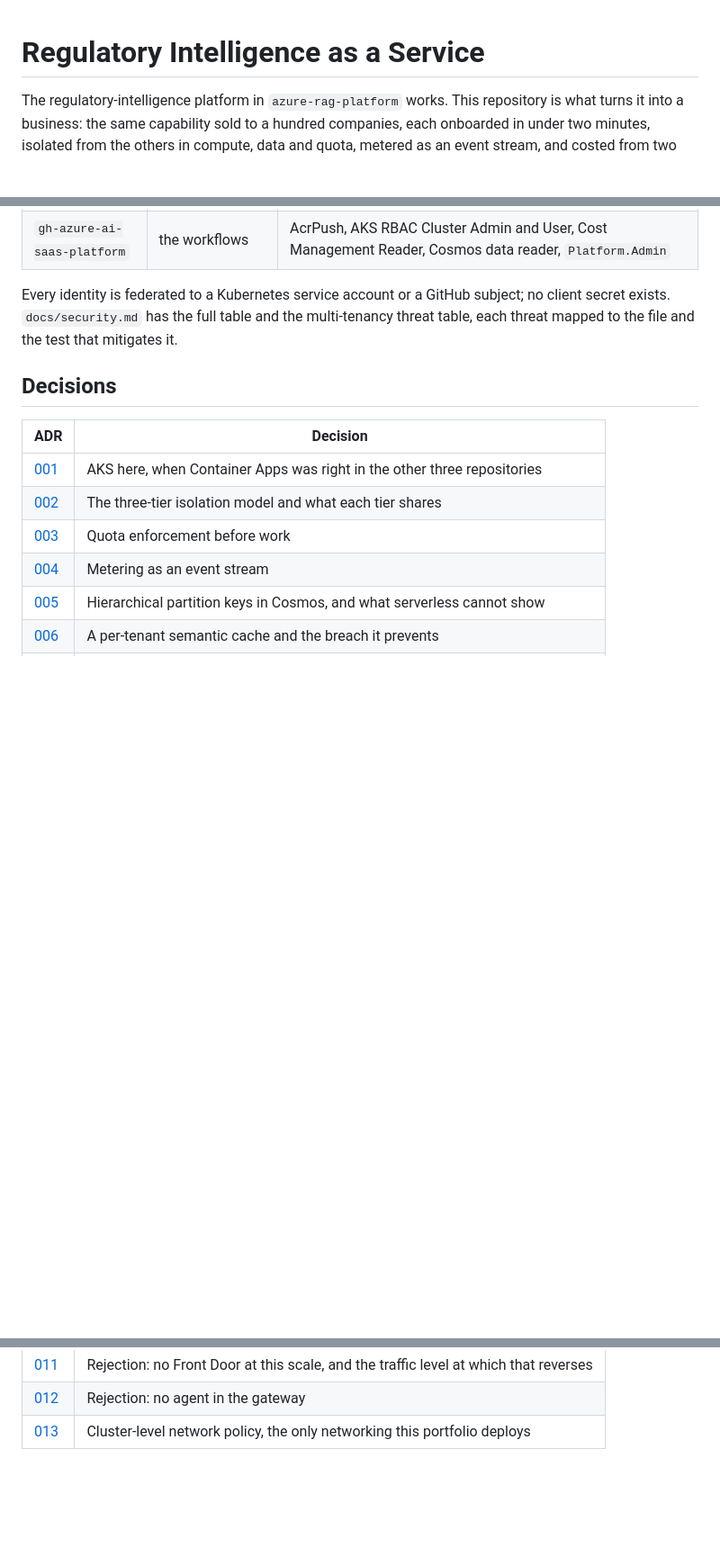
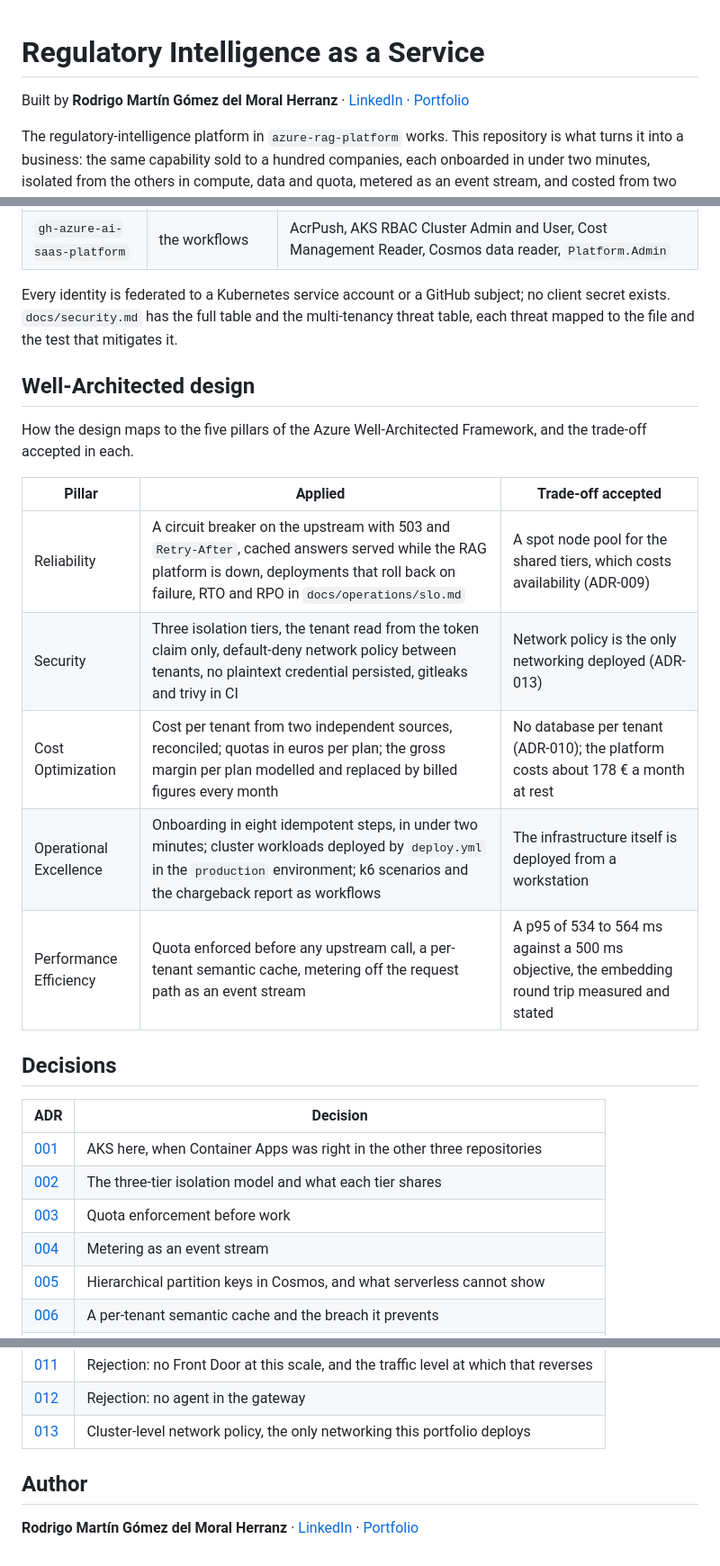
Before and after one commit to Rodrigo-GomezdelMoral/azure-ai-saas-platform, a Markdown page: README.md, 3 parts joined by grey strips. Shown at 90% size. Drawn GitHub-style; blank space fills up the shorter version.

Commit message:
Final README: authorship, more diagrams and a Well-Architected table
Adds the author byline and section, the tiers, request path and metering diagrams, and a five-row table mapping the design to the Well-Architected pillars with the trade-off accepted in each.

```diff
--- a/README.md
+++ b/README.md
@@ -1,4 +1,6 @@
 # Regulatory Intelligence as a Service
+
+Built by **Rodrigo Martín Gómez del Moral Herranz** · [LinkedIn](https://www.linkedin.com/in/rodrigo-mart%C3%ADn-g%C3%B3mez-del-moral-herranz) · [Portfolio](https://rodrigogomez.es)
 
 The regulatory-intelligence platform in `azure-rag-platform` works. This repository is what turns it
 into a business: the same capability sold to a hundred companies, each onboarded in under two minutes,
@@ -169,6 +180,18 @@ Every identity is federated to a Kubernetes service account or a GitHub subject;
 `docs/security.md` has the full table and the multi-tenancy threat table, each threat mapped to the file
 and the test that mitigates it.
 
+## Well-Architected design
+
+How the design maps to the five pillars of the Azure Well-Architected Framework, and the trade-off accepted in each.
+
+| Pillar | Applied | Trade-off accepted |
+|---|---|---|
+| Reliability | A circuit breaker on the upstream with 503 and `Retry-After`, cached answers served while the RAG platform is down, deployments that roll back on failure, RTO and RPO in `docs/operations/slo.md` | A spot node pool for the shared tiers, which costs availability (ADR-009) |
+| Security | Three isolation tiers, the tenant read from the token claim only, default-deny network policy between tenants, no plaintext credential persisted, gitleaks and trivy in CI | Network policy is the only networking deployed (ADR-013) |
+| Cost Optimization | Cost per tenant from two independent sources, reconciled; quotas in euros per plan; the gross margin per plan modelled and replaced by billed figures every month | No database per tenant (ADR-010); the platform costs about 178 € a month at rest |
+| Operational Excellence | Onboarding in eight idempotent steps, in under two minutes; cluster workloads deployed by `deploy.yml` in the `production` environment; k6 scenarios and the chargeback report as workflows | The infrastructure itself is deployed from a workstation |
+| Performance Efficiency | Quota enforced before any upstream call, a per-tenant semantic cache, metering off the request path as an event stream | A p95 of 534 to 564 ms against a 500 ms objective, the embedding round trip measured and stated |
+
 ## Decisions
 
 | ADR | Decision |
@@ -186,3 +209,7 @@ and the test that mitigates it.
 | [011](docs/adr/011-no-front-door-at-this-scale.md) | Rejection: no Front Door at this scale, and the traffic level at which that reverses |
 | [012](docs/adr/012-no-agent-in-the-gateway.md) | Rejection: no agent in the gateway |
 | [013](docs/adr/013-network-policy-as-the-only-networking-this-portfolio-deploys.md) | Cluster-level network policy, the only networking this portfolio deploys |
+
+## Author
+
+**Rodrigo Martín Gómez del Moral Herranz** · [LinkedIn](https://www.linkedin.com/in/rodrigo-mart%C3%ADn-g%C3%B3mez-del-moral-herranz) · [Portfolio](https://rodrigogomez.es)
```
Also changed, not shown: other parts of README.md (+9 -0 lines), docs/images/metering.png (added), docs/images/request.png (added), docs/images/tiers.png (added).
